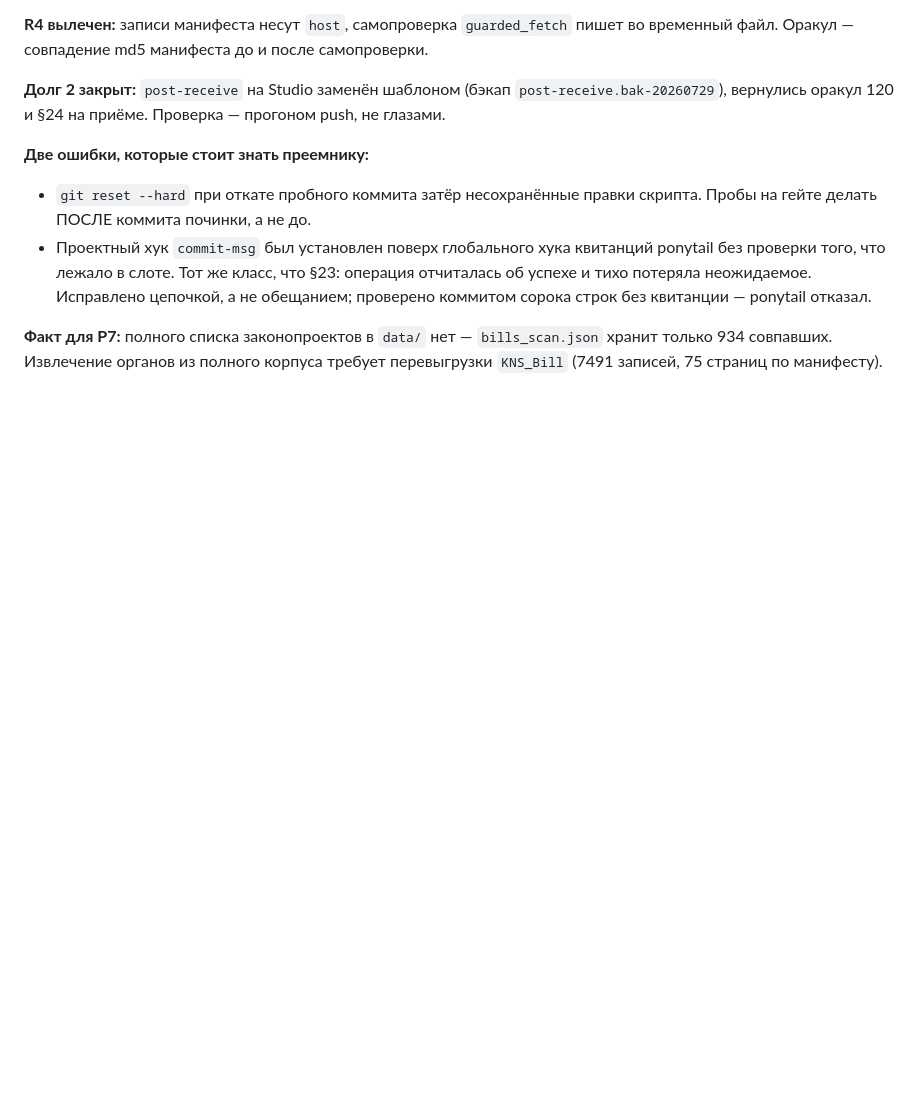
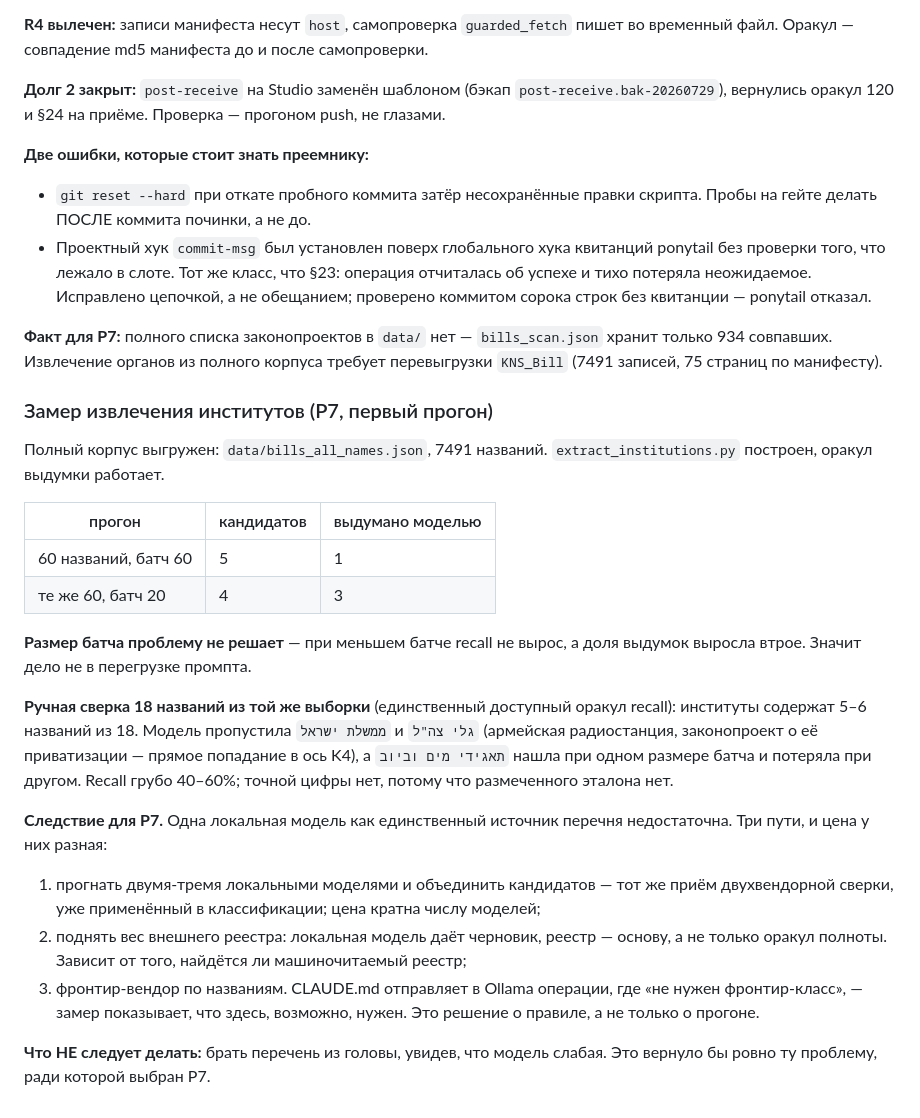
Before and after one commit to larrynovsky/knesset-2026, a Markdown page: plans/PLAN_direction_v11_2026-07-29.md, the part around the change. Drawn GitHub-style; blank space fills up the shorter version.

Commit message:
plan: замер извлечения институтов — recall локальной модели 40-60%
Размер батча проблему не решает: при батче 20 recall не вырос, доля выдумок
выросла втрое. Ручная сверка 18 названий показала пропуски прямых попаданий
в ось K4 (гальэй ЦАХАЛ, правительство Израиля).

Одна локальная модель как единственный источник перечня недостаточна.
Три пути с разной ценой записаны в план; решение за владельцем.

```diff
--- a/plans/PLAN_direction_v11_2026-07-29.md
+++ b/plans/PLAN_direction_v11_2026-07-29.md
@@ -394,3 +394,35 @@ distributed-systems-consistency (SKILL.md), wstg — не читалась, пр
 **Факт для Р7:** полного списка законопроектов в `data/` нет — `bills_scan.json` хранит только
 934 совпавших. Извлечение органов из полного корпуса требует перевыгрузки `KNS_Bill`
 (7491 записей, 75 страниц по манифесту).
+
+### Замер извлечения институтов (Р7, первый прогон)
+
+Полный корпус выгружен: `data/bills_all_names.json`, 7491 названий.
+`extract_institutions.py` построен, оракул выдумки работает.
+
+| прогон | кандидатов | выдумано моделью |
+|---|---|---|
+| 60 названий, батч 60 | 5 | 1 |
+| те же 60, батч 20 | 4 | 3 |
+
+**Размер батча проблему не решает** — при меньшем батче recall не вырос, а доля выдумок
+выросла втрое. Значит дело не в перегрузке промпта.
+
+**Ручная сверка 18 названий из той же выборки** (единственный доступный оракул recall):
+институты содержат 5–6 названий из 18. Модель пропустила `ממשלת ישראל` и `גלי צה"ל`
+(армейская радиостанция, законопроект о её приватизации — прямое попадание в ось K4),
+а `תאגידי מים וביוב` нашла при одном размере батча и потеряла при другом.
+Recall грубо 40–60%; точной цифры нет, потому что размеченного эталона нет.
+
+**Следствие для Р7.** Одна локальная модель как единственный источник перечня
+недостаточна. Три пути, и цена у них разная:
+1. прогнать двумя-тремя локальными моделями и объединить кандидатов — тот же приём
+   двухвендорной сверки, уже применённый в классификации; цена кратна числу моделей;
+2. поднять вес внешнего реестра: локальная модель даёт черновик, реестр — основу,
+   а не только оракул полноты. Зависит от того, найдётся ли машиночитаемый реестр;
+3. фронтир-вендор по названиям. CLAUDE.md отправляет в Ollama операции, где
+   «не нужен фронтир-класс», — замер показывает, что здесь, возможно, нужен.
+   Это решение о правиле, а не только о прогоне.
+
+**Что НЕ следует делать:** брать перечень из головы, увидев, что модель слабая.
+Это вернуло бы ровно ту проблему, ради которой выбран Р7.
```
